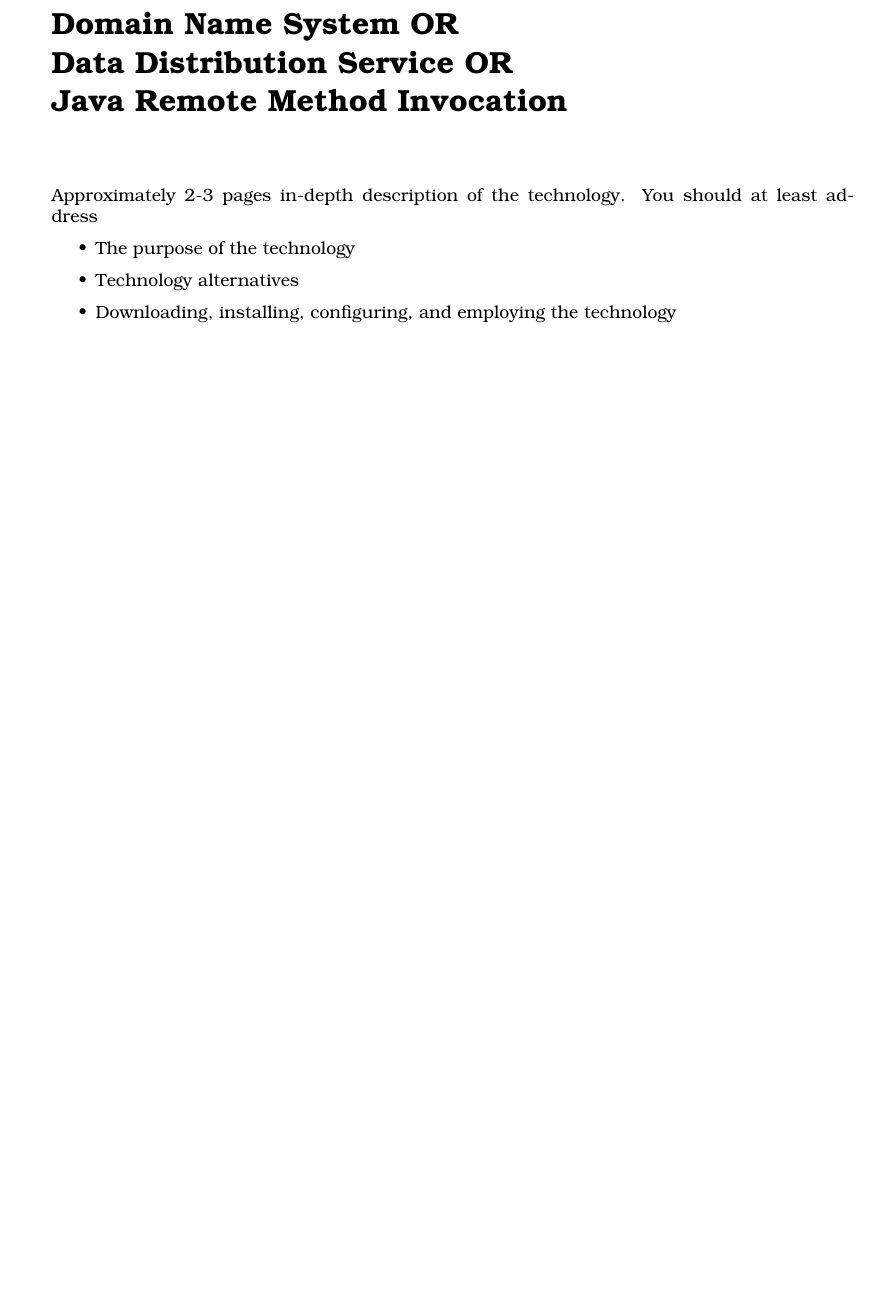
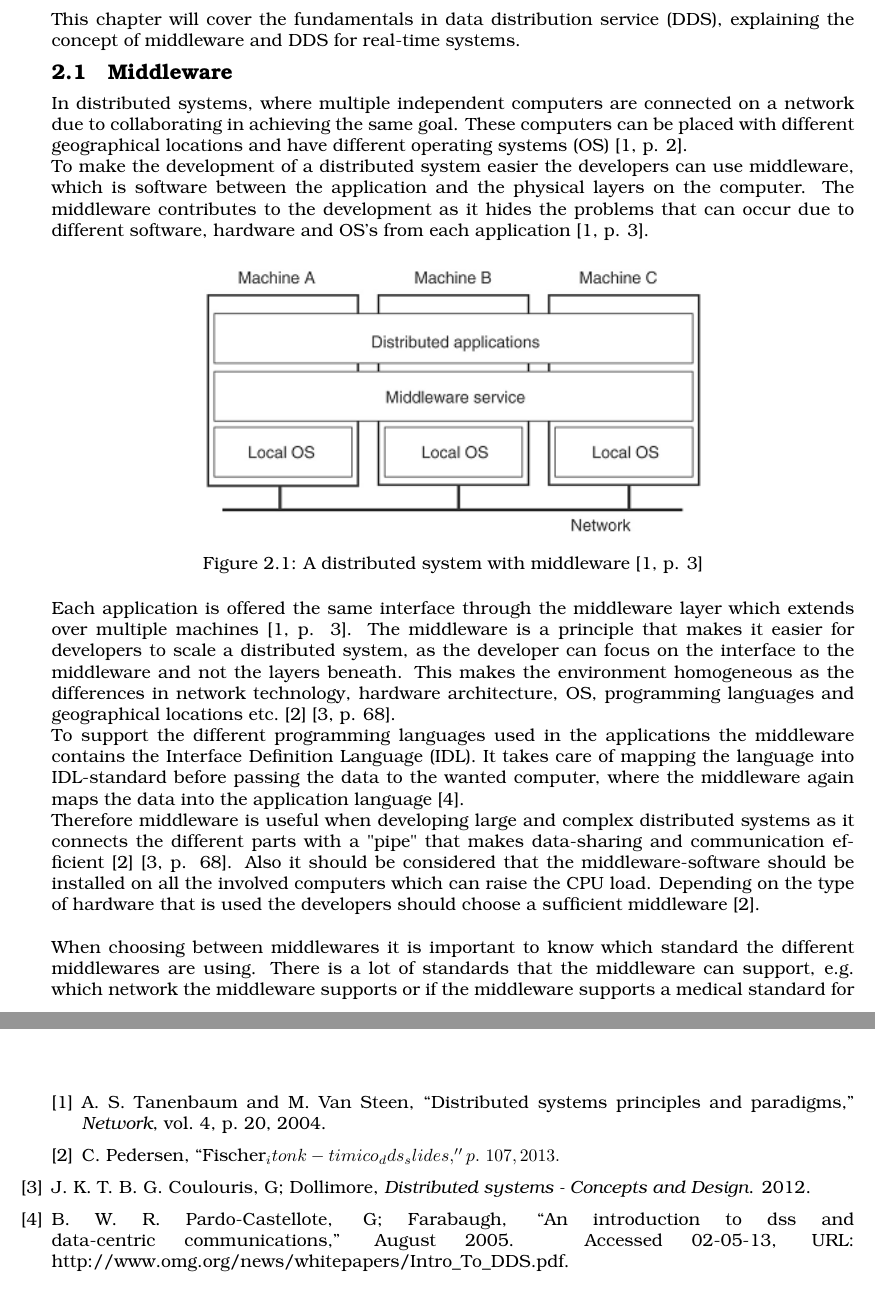
Before and after one commit to ITONK/KNOTI, a LaTeX document (Afleveringer/Data Distributed System/Main.tex, which reads Afleveringer/Data Distributed System/Subject.tex): part of page 5 of 8 before the commit and two parts of pages 5 and 9 of 9 after it, the two joined at a grey line, cut at the place of the change, the shorter picture padded with empty space. Compiled offline with pdfLaTeX.

Commit message:
Start on DDS-report

```diff
--- a/Afleveringer/Data Distributed System/Subject.tex
+++ b/Afleveringer/Data Distributed System/Subject.tex
@@ -1,16 +1,28 @@
 \documentclass[Main]{subfiles}
 \begin{document}
 
-\chapter{Domain Name System OR\\
-Data Distribution Service OR\\
-Java Remote Method Invocation}
-Approximately 2-3 pages in-depth description of the technology. You
-should at least address
-\begin{itemize}
-\item The purpose of the technology
-\item Technology alternatives
-\item Downloading, installing, configuring, and employing the technology
-\end{itemize}
+\chapter{}
+This chapter will cover the fundamentals in data distribution service (DDS), explaining the concept of middleware and DDS for real-time systems.
+\section{Middleware}
+In distributed systems, where multiple independent computers are connected on a network due to collaborating in achieving the same goal. These computers can be placed with different geographical locations and have different operating systems (OS) \cite[p. 2]{Tanenbaum}.
+\\ To make the development of a distributed system easier the developers can use middleware, which is software between the application and the physical layers on the computer. The middleware contributes to the development as it hides the problems that can occur due to different software, hardware and OS's from each application \cite[p. 3]{Tanenbaum}.
+
+\begin{figure}[hbtp]
+\centering
+\includegraphics[scale=1]{Figure/Middleware.png}
+\caption{A distributed system with middleware \cite[p. 3]{Tanenbaum}}
+\label{Fig:Middleware}
+\end{figure}
+
+Each application is offered the same interface through the middleware layer which extends over multiple machines \cite[p. 3]{Tanenbaum}. The middleware is a principle that makes it easier for developers to scale a distributed system, as the developer can focus on the interface to the middleware and not the layers beneath. This makes the environment homogeneous as the differences in network technology, hardware architecture, OS, programming languages and geographical locations etc. \cite{DDS-slides} \cite[p. 68]{Coulouris}.
+\\
+To support the different programming languages used in the applications the middleware contains the Interface Definition Language (IDL). It takes care of mapping the language into IDL-standard before passing the data to the wanted computer, where the middleware again maps the data into the application language \cite{RTI}.
+\\
+Therefore middleware is useful when developing large and complex distributed systems as it connects the different parts with a "pipe" that makes data-sharing and communication efficient \cite{DDS-slides} \cite[p. 68]{Coulouris}. Also it should be considered that the middleware-software should be installed on all the involved computers which can raise the CPU load. Depending on the type of hardware that is used the developers should choose a sufficient middleware \cite{DDS-slides}.
+\\
+\\
+When choosing between middlewares it is important to know which standard the different middlewares are using. There is a lot of standards that the middleware can support, e.g. which network the middleware supports or if the middleware supports a medical standard for transferring images and data between devices in the medical industry \cite{DDS_slides}.\\
+There are various implementations of the standards e.g. OpenDDS by Object Computing Inc. which is an open source implementation. Among the commercial implementations Real-Time Innovations (RTI) has developed a middleware called Connext.
 
 
 \end{document}
```
Also changed, not shown: Afleveringer/Data Distributed System/Main.tex (+1 -1 lines), Afleveringer/Data Distributed System/references.bib (+24 -2 lines), Afleveringer/Data Distributed System/Figure/Middleware.png (added).
